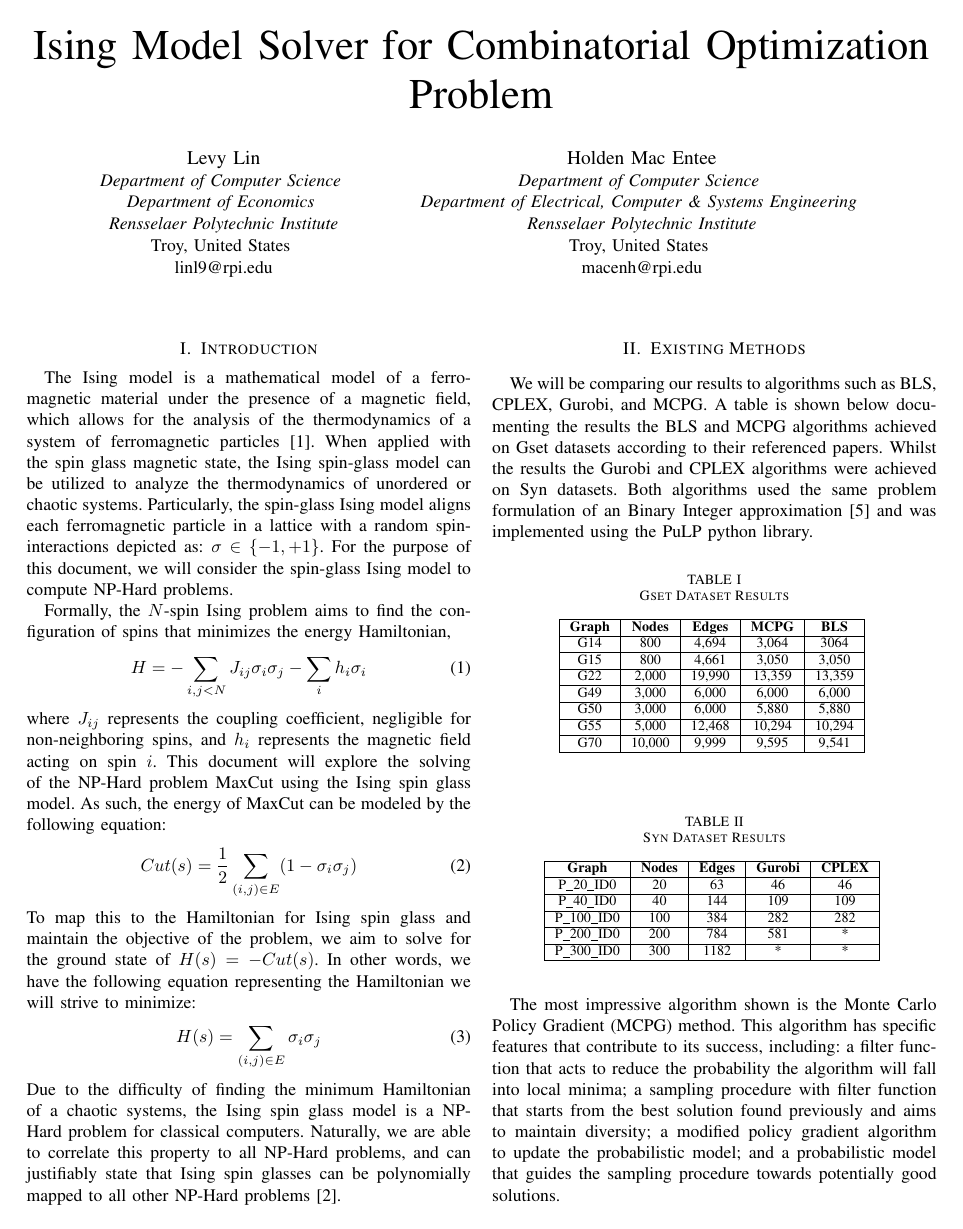
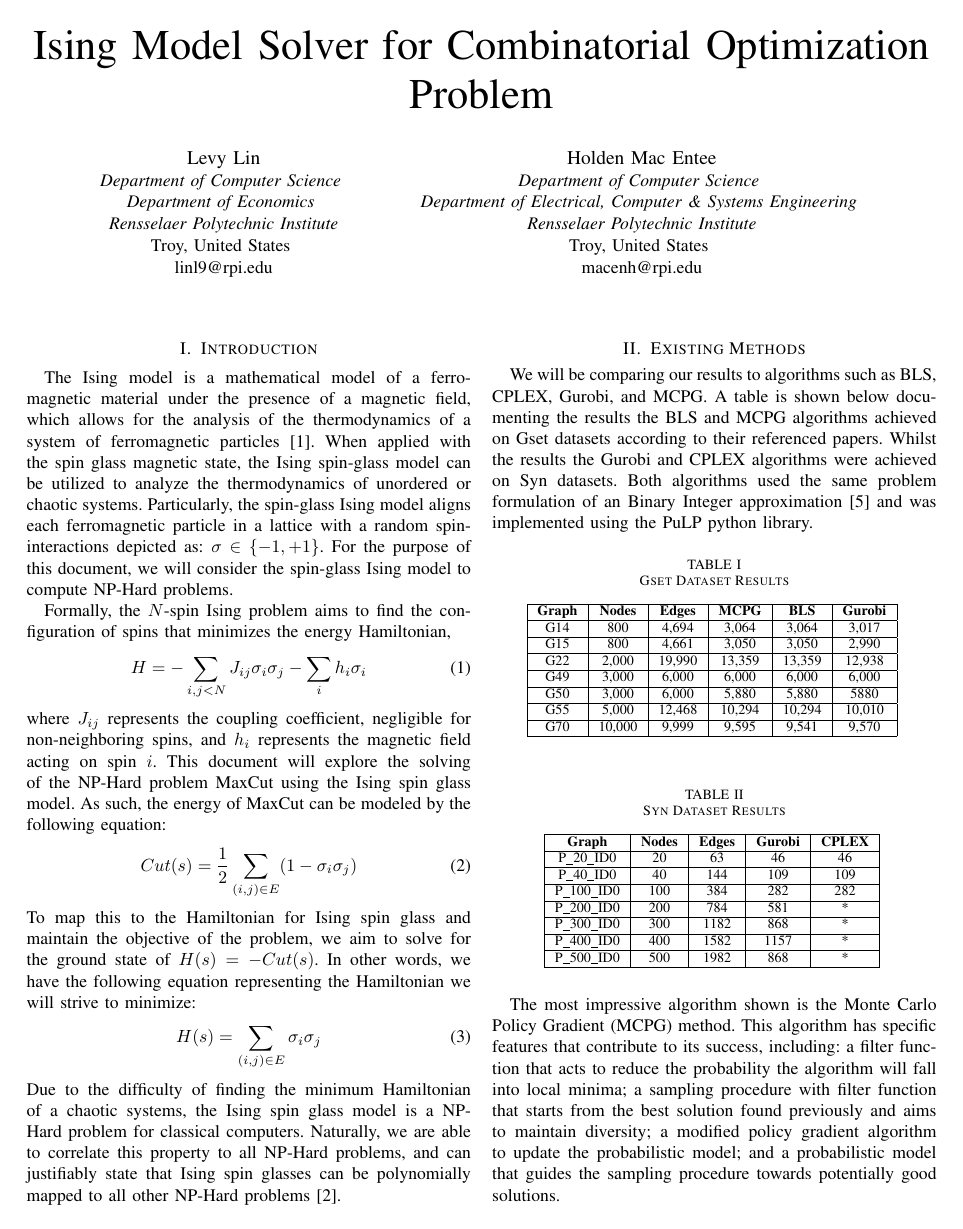
Before and after one commit to HMacEntee/IsingModelForCO-Spring2025, a LaTeX paper (PreliminaryResearchWriteup/IsingModelResearch.tex): page 1 of 2. Compiled offline with pdfLaTeX.

Commit message:
gurobi update

```diff
--- a/PreliminaryResearchWriteup/IsingModelResearch.tex
+++ b/PreliminaryResearchWriteup/IsingModelResearch.tex
@@ -62,21 +62,21 @@ We will be comparing our results to algorithms such as BLS, CPLEX, Gurobi, and M
 \begin{center}
 \begin{tabular}{|c|c|c|c|c|c|c|}
 \hline
-\textbf{Graph} & \textbf{Nodes} & \textbf{Edges} & \textbf{MCPG} & \textbf{BLS} \\
+\textbf{Graph} & \textbf{Nodes} & \textbf{Edges} & \textbf{MCPG} & \textbf{BLS} & \textbf{Gurobi} \\
 \hline
-G14 & 800& 4,694& 3,064 &3064 \\
+G14 & 800& 4,694& 3,064 &3,064 & 3,017\\
 \hline
-G15 & 800& 4,661& 3,050 & 3,050 \\
+G15 & 800& 4,661& 3,050 & 3,050 & 2,990\\
 \hline
-G22 & 2,000& 19,990& 13,359 &13,359 \\
+G22 & 2,000& 19,990& 13,359 &13,359 & 12,938\\
 \hline
-G49 & 3,000& 6,000& 6,000 &6,000 \\
+G49 & 3,000& 6,000& 6,000 &6,000 & 6,000\\
 \hline
-G50 & 3,000& 6,000& 5,880 &5,880 \\
+G50 & 3,000& 6,000& 5,880 &5,880 & 5880\\
 \hline
-G55 & 5,000& 12,468& 10,294 &10,294 \\
+G55 & 5,000& 12,468& 10,294 &10,294 & 10,010\\
 \hline
-G70 & 10,000& 9,999 & 9,595 &9,541 \\
+G70 & 10,000& 9,999 & 9,595 &9,541 & 9,570\\
 \hline
 \end{tabular}
 \label{tab1}
@@ -97,7 +97,11 @@ P\_100\_ID0 & 100 & 384 & 282 & 282 \\
 \hline
 P\_200\_ID0 & 200 & 784 & 581 & * \\
 \hline
-P\_300\_ID0 & 300 & 1182 & * & * \\
+P\_300\_ID0 & 300 & 1182 & 868 & * \\
+\hline
+P\_400\_ID0 & 400 & 1582 & 1157 & * \\
+\hline
+P\_500\_ID0 & 500 & 1982 & 868 & * \\
 \hline
 \end{tabular}
 \label{tab1}
```
Also changed, not shown: Codes/integerlinear.py (+1 -1 lines), PreliminaryResearchWriteup/IsingModelResearch.pdf, 1 other file.
